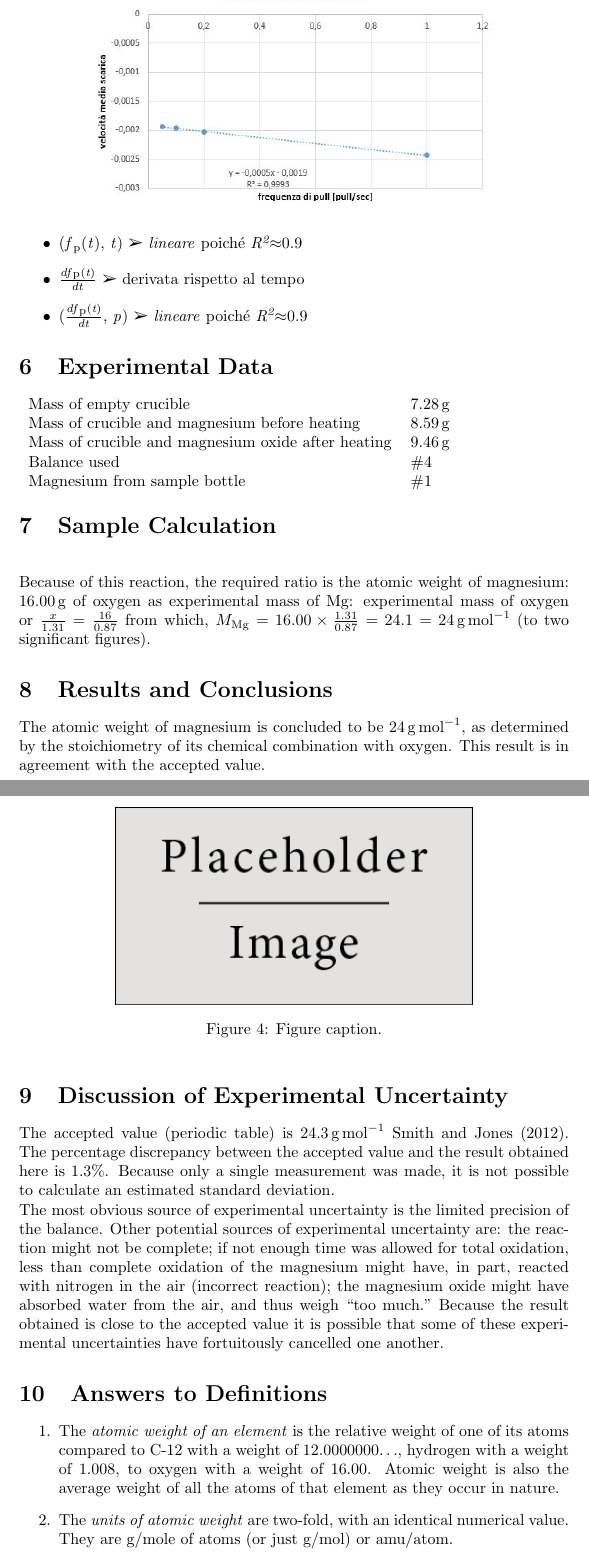
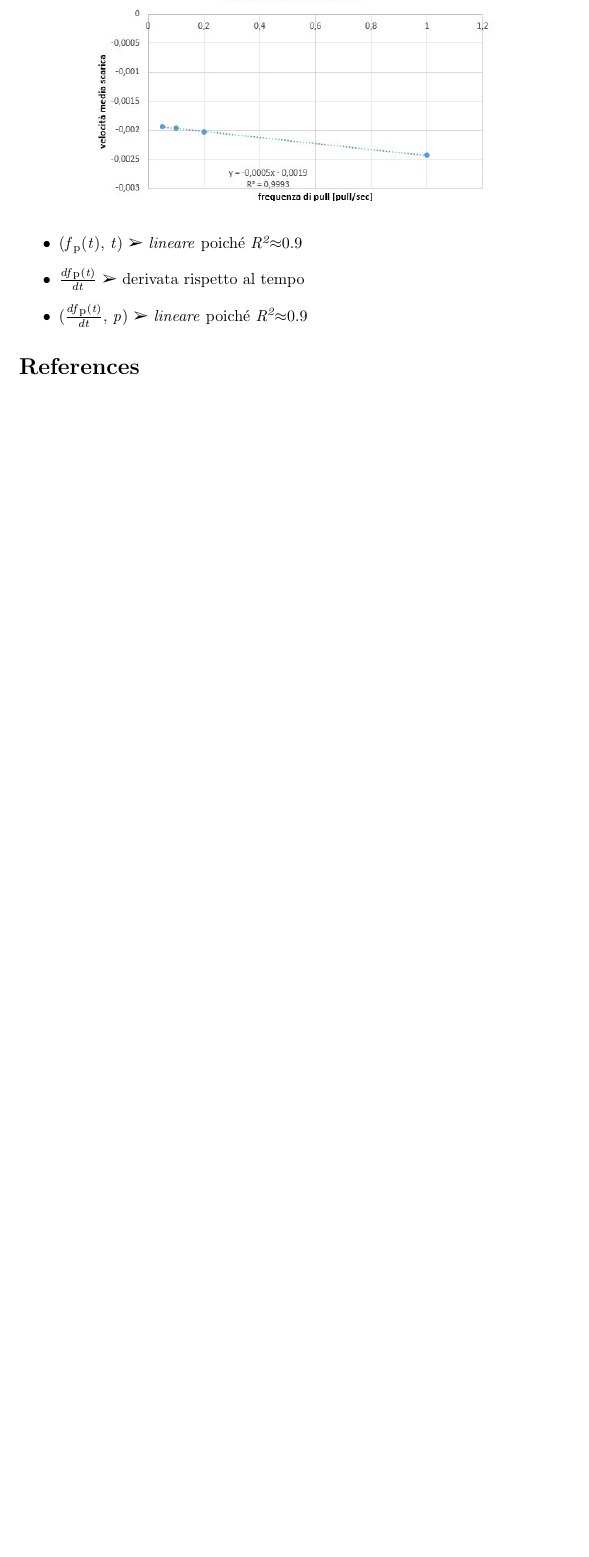
Before and after one commit to alexiey91/MSA, a LaTeX document (Relazione/Relazione_MSA.tex): two parts of pages 17 and 18 of 19 before the commit and part of page 17 of 17 after it, the two joined at a grey line, cut so that both start at the same text, the shorter picture padded with empty space. Compiled offline with pdfLaTeX.

Commit message:
fix client

```diff
--- a/Relazione/Relazione_MSA.tex
+++ b/Relazione/Relazione_MSA.tex
@@ -457,73 +457,3 @@ Dall'osservazione dei dati raccolti (e visualizzati nelle figure ) si riscontra
 % Da ricordare : appendice strumenti matematici e libreria per le misurazioni
 
 %----------------------------------------------------------------------------------------
-%	SECTION 2
-%----------------------------------------------------------------------------------------
-
-\section{Experimental Data}
-
-\begin{tabular}{ll}
-Mass of empty crucible & \SI{7.28}{\gram}\\
-Mass of crucible and magnesium before heating & \SI{8.59}{\gram}\\
-Mass of crucible and magnesium oxide after heating & \SI{9.46}{\gram}\\
-Balance used & \#4\\
-Magnesium from sample bottle & \#1
-\end{tabular}
-
-%----------------------------------------------------------------------------------------
-%	SECTION 3
-%----------------------------------------------------------------------------------------
-
-\section{Sample Calculation}
-
-\begin{tabular}{ll}
-%Mass of magnesium metal & = \SI{8.59}{\gram} - \SI{7.28}{\gram}\\
-%& = \SI{1.31}{\gram}\\
-%Mass of magnesium oxide & = \SI{9.46}{\gram} - \SI{7.28}{\gram}\\
-%& = \SI{2.18}{\gram}\\
-%Mass of oxygen & = \SI{2.18}{\gram} - \SI{1.31}{\gram}\\
-%& = \SI{0.87}{\gram}
-\end{tabular}
-
-Because of this reaction, the required ratio is the atomic weight of magnesium: \SI{16.00}{\gram} of oxygen as experimental mass of Mg: experimental mass of oxygen or $\frac{x}{1.31}=\frac{16}{0.87}$ from which, $M_{\ce{Mg}} = 16.00 \times \frac{1.31}{0.87} = 24.1 = \SI{24}{\gram\per\mole}$ (to two significant figures).
-
-%----------------------------------------------------------------------------------------
-%	SECTION 4
-%----------------------------------------------------------------------------------------
-
-\section{Results and Conclusions}
-
-The atomic weight of magnesium is concluded to be \SI{24}{\gram\per\mol}, as determined by the stoichiometry of its chemical combination with oxygen. This result is in agreement with the accepted value.
-
-\begin{figure}[h]
-\begin{center}
-\includegraphics[width=0.65\textwidth]{placeholder} % Include the image placeholder.png
-\caption{Figure caption.}
-\end{center}
-\end{figure}
-
-%----------------------------------------------------------------------------------------
-%	SECTION 5
-%----------------------------------------------------------------------------------------
-
-\section{Discussion of Experimental Uncertainty}
-
-The accepted value (periodic table) is \SI{24.3}{\gram\per\mole} \cite{Smith:2012qr}. The percentage discrepancy between the accepted value and the result obtained here is 1.3\%. Because only a single measurement was made, it is not possible to calculate an estimated standard deviation.
-
-The most obvious source of experimental uncertainty is the limited precision of the balance. Other potential sources of experimental uncertainty are: the reaction might not be complete; if not enough time was allowed for total oxidation, less than complete oxidation of the magnesium might have, in part, reacted with nitrogen in the air (incorrect reaction); the magnesium oxide might have absorbed water from the air, and thus weigh ``too much." Because the result obtained is close to the accepted value it is possible that some of these experimental uncertainties have fortuitously cancelled one another.
-
-%----------------------------------------------------------------------------------------
-%	SECTION 6
-%----------------------------------------------------------------------------------------
-
-\section{Answers to Definitions}
-
-\begin{enumerate}
-\begin{item}
-The \emph{atomic weight of an element} is the relative weight of one of its atoms compared to C-12 with a weight of 12.0000000$\ldots$, hydrogen with a weight of 1.008, to oxygen with a weight of 16.00. Atomic weight is also the average weight of all the atoms of that element as they occur in nature.
-\end{item}
-\begin{item}
-The \emph{units of atomic weight} are two-fold, with an identical numerical value. They are g/mole of atoms (or just g/mol) or amu/atom.
-\end{item}
-\begin{item}
-\emph{Percentage discrepancy} between an accepted (literature) value and an experimental value is
```
Also changed, not shown: Relazione/Relazione_MSA.pdf, Relazione/Relazione_MSA.tex (9 more changed lines), 3 other files.
